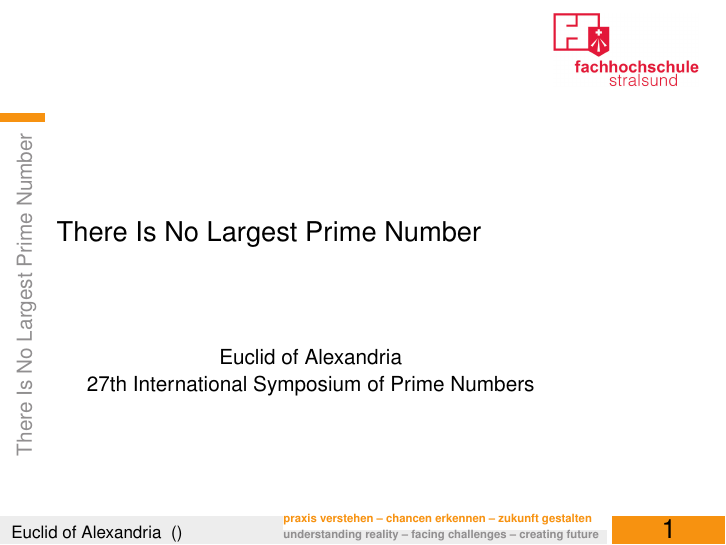
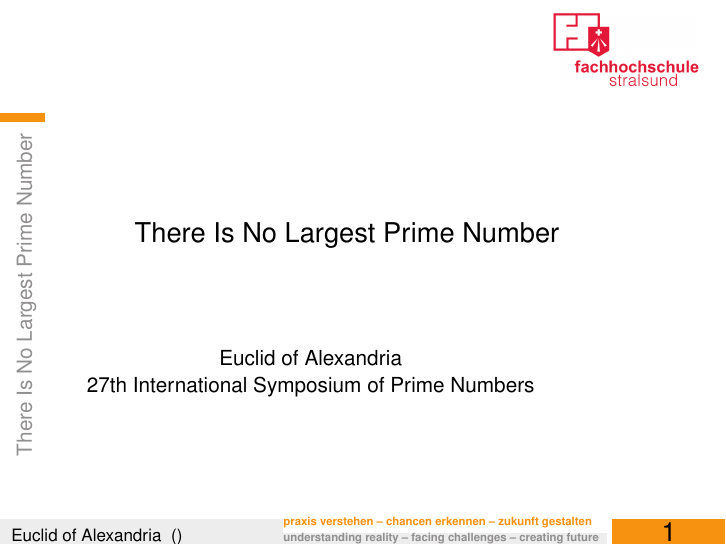
Before and after one commit to haemka/beamerthemestralsund, LaTeX slides (stralsund-example.tex, which reads beamerinnerthemestralsund.sty, beamerouterthemestralsund.sty, beamerthemestralsund.sty): page 1 of 5. Compiled offline with pdfLaTeX.

Commit message:
File headers

```diff
--- a/beamerinnerthemestralsund.sty
+++ b/beamerinnerthemestralsund.sty
@@ -1,10 +1,19 @@
+% Copyright 2016 by Henner M. Kruse <henner.m.kruse@fh-stralsund.de>
+%
+% This file may be distributed and/or modified
+%
+% 1. under the LaTeX Project Public License and/or
+% 2. under the GNU Public License.
+%
+% See the file doc/licenses/LICENSE for more details.
+
 \mode<presentation>
 
 % Title page
 \defbeamertemplate*{title page}{stralsund}[1][]
 {
 	\vskip2cm
-	\begin{beamercolorbox}[wd=.8\paperwidth,ht=1.6cm]{title page header}%
+	\begin{beamercolorbox}[wd=.8\paperwidth,ht=1.6cm,center]{title page header}%
 		\usebeamerfont{title}\inserttitle%
 	\end{beamercolorbox}%
 	\vskip.5cm
--- a/beamerouterthemestralsund.sty
+++ b/beamerouterthemestralsund.sty
@@ -24,18 +33,18 @@
 \defbeamertemplate*{footline}{stralsund}[1][]
 {
 	\leavevmode
-	\begin{beamercolorbox}[wd=\authorboxwd,ht=.4cm,dp=.1cm,left,leftskip=.2cm]{author in head/foot}%
+	\begin{beamercolorbox}[wd=\authorboxwd,ht=.4cm,dp=.05cm,left,leftskip=.2cm]{author in head/foot}%
 		\usebeamerfont{author in head/foot}\insertauthor~~\beamer@ifempty{\insertshortinstitute}{}{(\insertshortinstitute)}
 	\end{beamercolorbox}%
-	\begin{beamercolorbox}[wd=\taglineboxwd,ht=.4cm,dp=.1cm]{tagline-de}%
+	\begin{beamercolorbox}[wd=\taglineboxwd,ht=.4cm,dp=.05cm]{tagline-de}%
 		\usebeamerfont{tagline}praxis verstehen -- chancen erkennen -- zukunft gestalten
-		\begin{beamercolorbox}[wd=\taglineboxwd,ht=.15cm,dp=.1cm]{tagline-en}%
+		\begin{beamercolorbox}[wd=\taglineboxwd,ht=.15cm,dp=.05cm]{tagline-en}%
 			\usebeamerfont{tagline}understanding reality -- facing challenges -- creating future
 		\end{beamercolorbox}%
 	\end{beamercolorbox}%
 	\begin{beamercolorbox}[wd=.1cm,ht=.4cm,center]{}%
 	\end{beamercolorbox}%
-	\begin{beamercolorbox}[wd=\sectionboxwd,ht=.4cm,dp=.1cm,center]{section in head/foot}%
+	\begin{beamercolorbox}[wd=\sectionboxwd,ht=.4cm,dp=.05cm,center]{section in head/foot}%
 		\usebeamerfont{section in head/foot}\insertframenumber
 	\end{beamercolorbox}%
 }
--- a/beamerthemestralsund.sty
+++ b/beamerthemestralsund.sty
@@ -6,9 +15,9 @@
 \renewcommand{\familydefault}{\sfdefault}
 
 % Settings
-\useinnertheme{stralsund}
-\useoutertheme{stralsund}
-\usecolortheme{stralsund}
+\useinnertheme{Stralsund}
+\useoutertheme{Stralsund}
+\usecolortheme{Stralsund}
 
 \setbeamertemplate{navigation symbols}{}
 \setbeamertemplate{blocks}[rounded][shadow=true]
```
Also changed, not shown: beamercolorthemestralsund.sty (+9 -0 lines), stralsund-example.tex (+11 -0 lines), stralsund-example.pdf, beamerouterthemestralsund.sty (9 more changed lines), beamerthemestralsund.sty (9 more changed lines), 2 other files.
